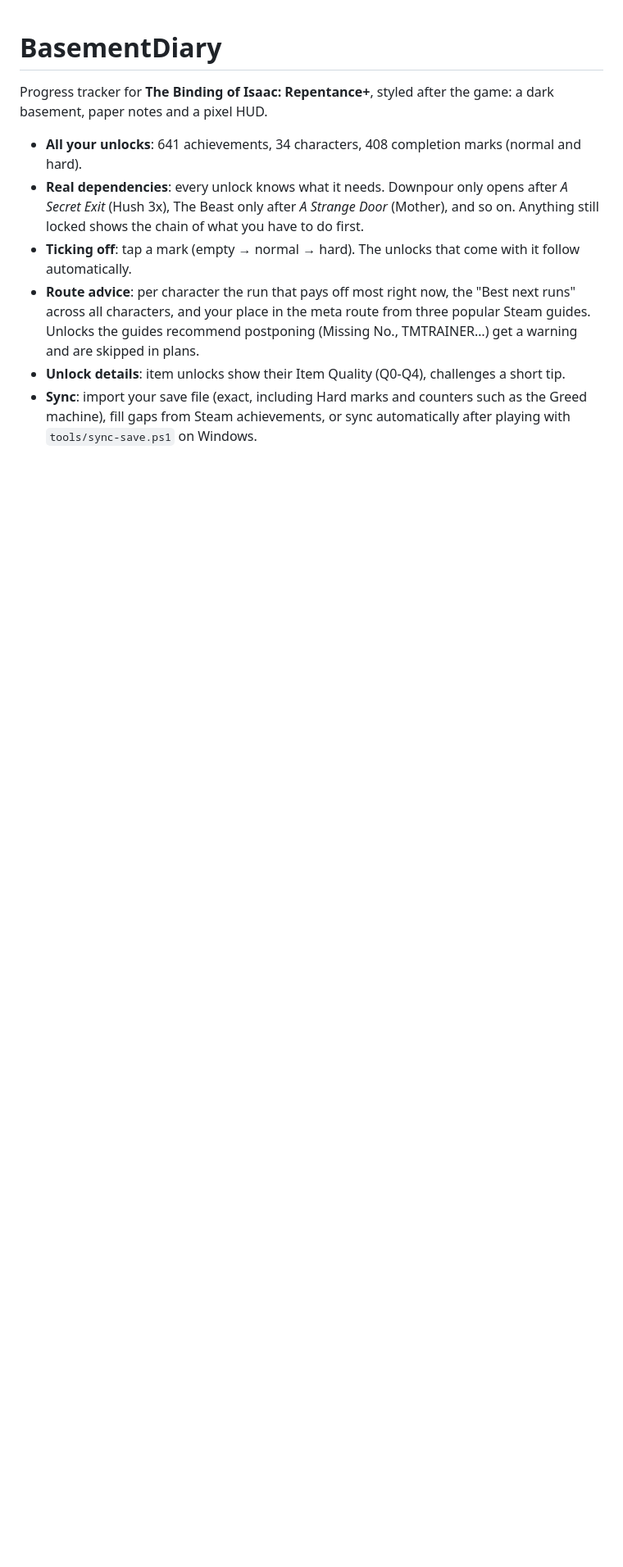
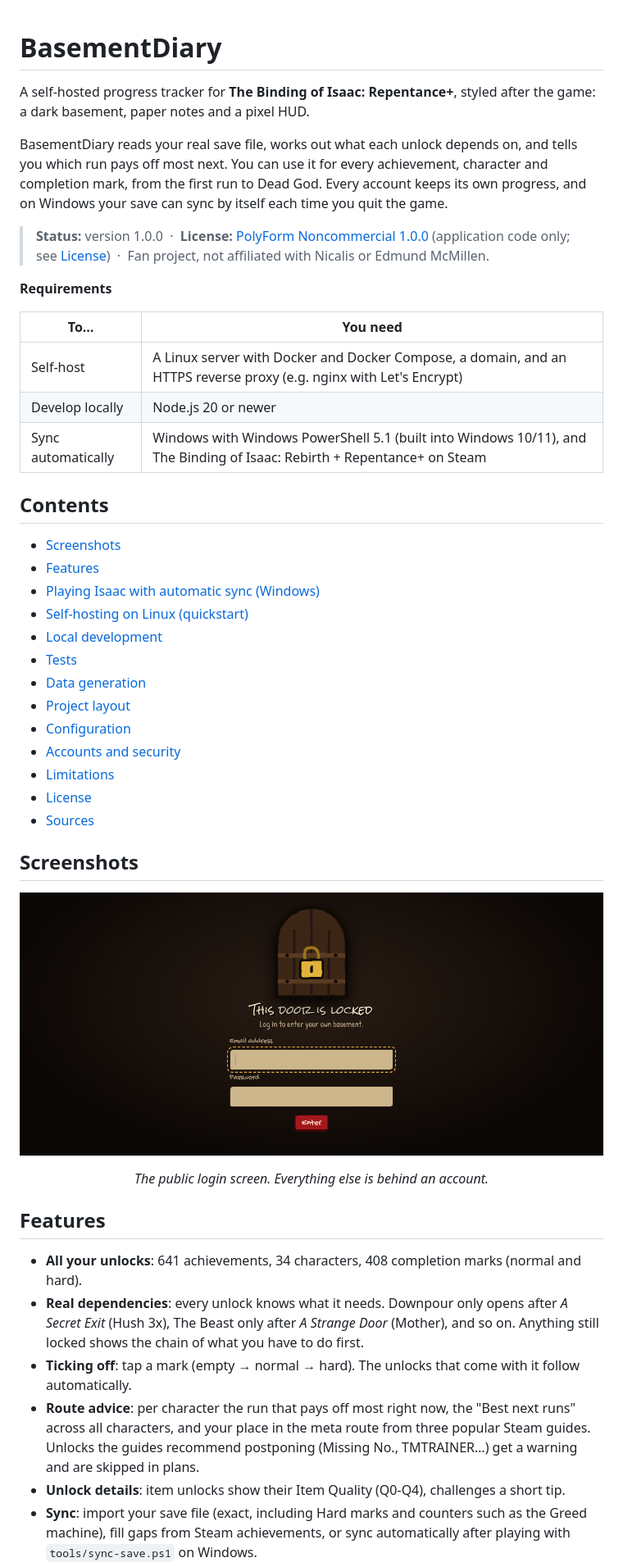
Before and after one commit to raylano/Binding-Of-Isaac-Progress-Tracker, a Markdown page: README.md, the part around the change printed below. Shown: that part at 82% size. Rendered like a GitHub page; pictures changed too: docs/screenshots/basementdiary-login.png (added); blank space fills up the shorter version.

Commit message:
docs: add release screenshots to README

```diff
--- a/README.md
+++ b/README.md
@@ -1,7 +1,49 @@
 # BasementDiary
 
-Progress tracker for **The Binding of Isaac: Repentance+**, styled after the game:
-a dark basement, paper notes and a pixel HUD.
+A self-hosted progress tracker for **The Binding of Isaac: Repentance+**, styled after the
+game: a dark basement, paper notes and a pixel HUD.
+
+BasementDiary reads your real save file, works out what each unlock depends on, and tells
+you which run pays off most next. You can use it for every achievement, character and
+completion mark, from the first run to Dead God. Every account keeps its own progress, and
+on Windows your save can sync by itself each time you quit the game.
+
+> **Status:** version 1.0.0 &nbsp;·&nbsp; **License:** [PolyForm Noncommercial 1.0.0](LICENSE)
+> (application code only; see [License](#license)) &nbsp;·&nbsp; Fan project, not affiliated
+> with Nicalis or Edmund McMillen.
+
+**Requirements**
+
+| To… | You need |
+|---|---|
+| Self-host | A Linux server with Docker and Docker Compose, a domain, and an HTTPS reverse proxy (e.g. nginx with Let's Encrypt) |
+| Develop locally | Node.js 20 or newer |
+| Sync automatically | Windows with Windows PowerShell 5.1 (built into Windows 10/11), and The Binding of Isaac: Rebirth + Repentance+ on Steam |
+
+## Contents
+
+- [Screenshots](#screenshots)
+- [Features](#features)
+- [Playing Isaac with automatic sync (Windows)](#playing-isaac-with-automatic-sync-windows)
+- [Self-hosting on Linux (quickstart)](#self-hosting-on-linux-quickstart)
+- [Local development](#local-development)
+- [Tests](#tests)
+- [Data generation](#data-generation)
+- [Project layout](#project-layout)
+- [Configuration](#configuration)
+- [Accounts and security](#accounts-and-security)
+- [Limitations](#limitations)
+- [License](#license)
+- [Sources](#sources)
+
+## Screenshots
+
+<p align="center">
+  <img src="docs/screenshots/basementdiary-login.png" alt="BasementDiary login screen: a locked wooden door with a padlock above the heading 'This door is locked' and email and password fields" width="720">
+</p>
+<p align="center"><em>The public login screen. Everything else is behind an account.</em></p>
+
+## Features
 
 - **All your unlocks**: 641 achievements, 34 characters, 408 completion marks (normal and hard).
 - **Real dependencies**: every unlock knows what it needs. Downpour only opens after
```
Also changed, not shown: other parts of README.md (+27 -5 lines).
